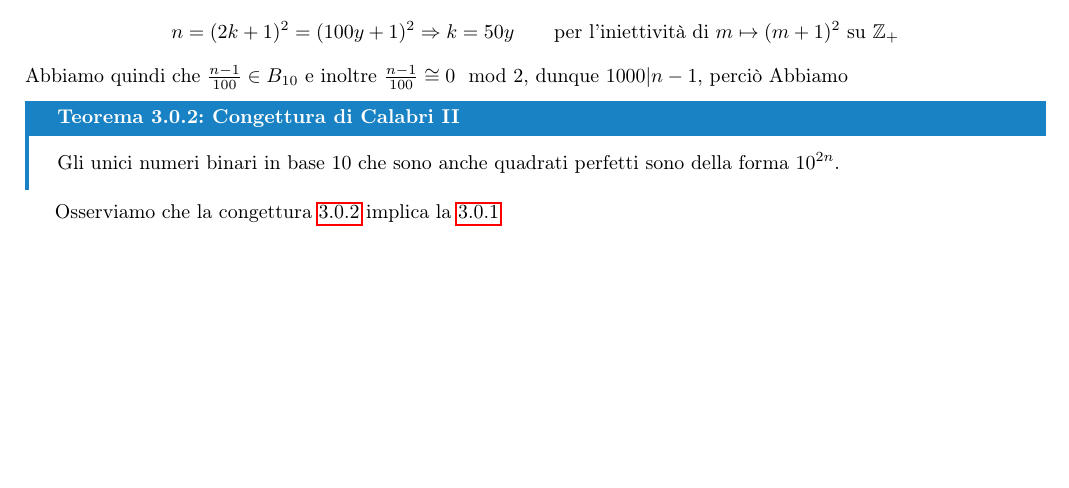
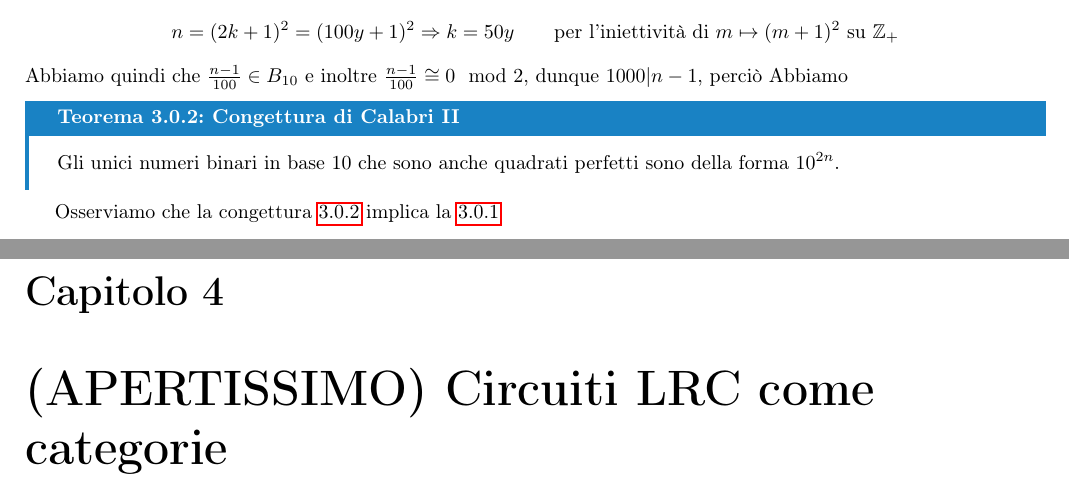
Before and after one commit to Fil-Cyan-Tron/cianatex, a LaTeX book (problemiInteressantiPerMe.tex): part of page 13 of 13 before the commit and two parts of pages 13 and 14 of 14 after it, the two joined at a grey line, cut so that both start at the same text, the shorter picture padded with empty space. Compiled offline with pdfLaTeX.

Commit message:
cattiva idea

```diff
--- a/problemiInteressantiPerMe.tex
+++ b/problemiInteressantiPerMe.tex
@@ -428,4 +428,8 @@ $1000|n-1$, perciò Abbiamo
 \end{theorem}
 Osserviamo che la congettura \ref{th:Calabri II} implica la \ref{th:Calabri I}
 
+\chapter{(APERTISSIMO) Circuiti LRC come categorie}
+
+
+
 \end{document}
```
Also changed, not shown: problemiInteressantiPerMe.pdf, 1 other file.
